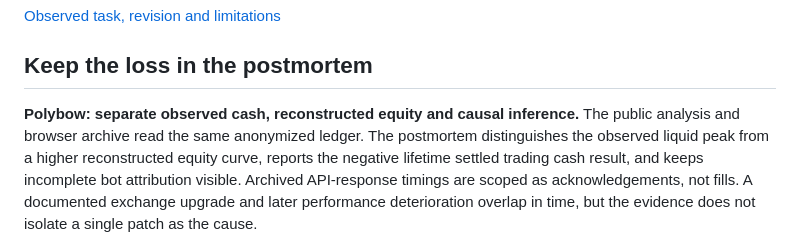
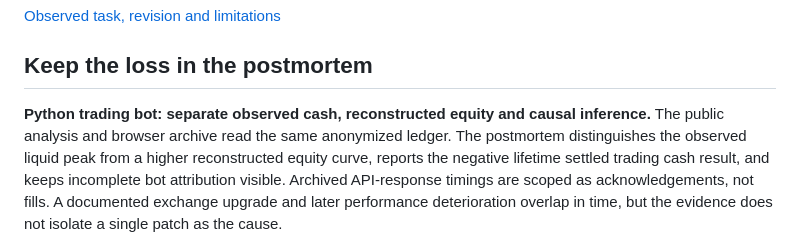
Before and after one commit to coder058/coder058, a Markdown page: ENGINEERING.md, the part around the change. Drawn GitHub-style.

```diff
--- a/ENGINEERING.md
+++ b/ENGINEERING.md
@@ -39,7 +39,7 @@ option instead of declaring a successful match.
 
 ## Keep the loss in the postmortem
 
-**Polybow: separate observed cash, reconstructed equity and causal inference.**
+**Python trading bot: separate observed cash, reconstructed equity and causal inference.**
 The public analysis and browser archive read the same anonymized ledger. The
 postmortem distinguishes the observed liquid peak from a higher reconstructed
 equity curve, reports the negative lifetime settled trading cash result, and
```
Also changed, not shown: README.md (+1 -1 lines).
